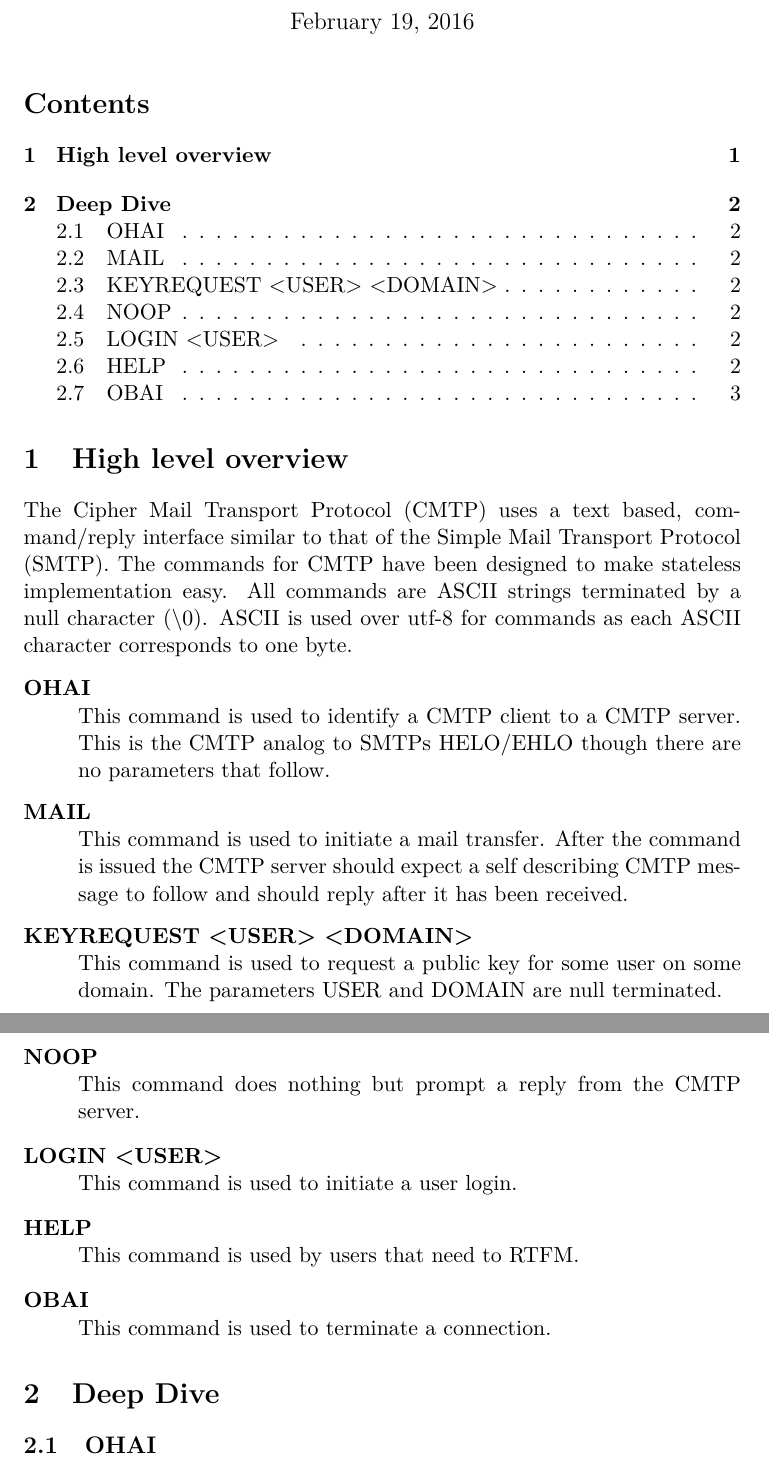
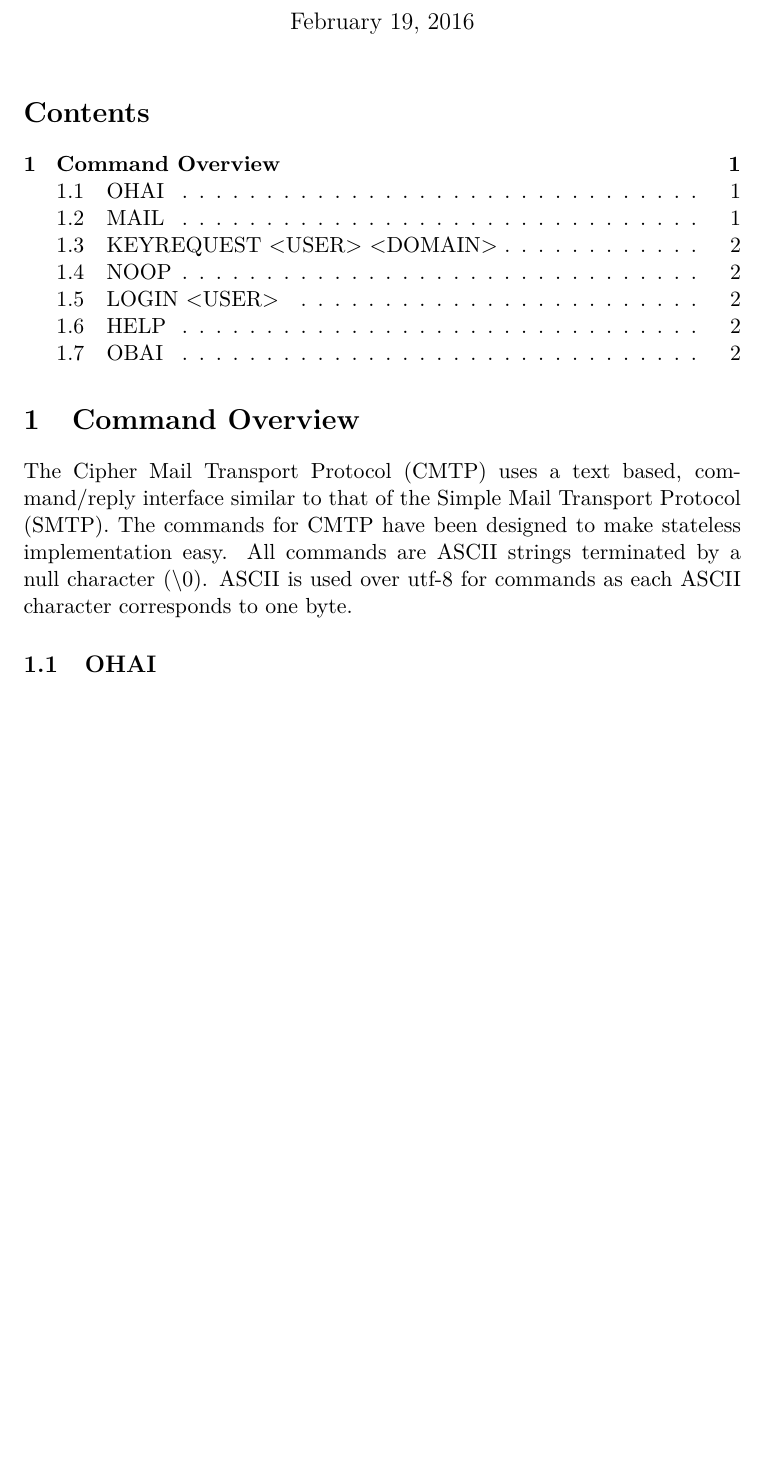
Before and after one commit to darakian/cmtp, a LaTeX document (docs/tex/Interface.tex): two parts of pages 1 and 2 of 3 before the commit and part of page 1 of 2 after it, the two joined at a grey line, cut so that both start at the same text, the shorter picture padded with empty space. Compiled offline with pdfLaTeX.

Commit message:
Simplified Interface pdf

```diff
--- a/docs/tex/Interface.tex
+++ b/docs/tex/Interface.tex
@@ -14,28 +14,28 @@
 %\begin{abstract}
 %\end{abstract}
 
-\section{High level overview}
+\section{Command Overview}
 The Cipher Mail Transport Protocol (CMTP) uses a text based, command/reply interface similar to that of the Simple Mail Transport Protocol (SMTP). The commands for CMTP have been designed to make stateless implementation easy. All commands are ASCII strings terminated by a null character (\textbackslash 0). ASCII is used over utf-8 for commands as each ASCII character corresponds to one byte.
-%Change termination char to null char
-
-\begin{description}
-  \item [OHAI] \hfill \\
-  This command is used to identify a CMTP client to a CMTP server. This is the CMTP analog to SMTPs HELO/EHLO though there are no parameters that follow.
-  \item [MAIL] \hfill \\
-  This command is used to initiate a mail transfer. After the command is issued the CMTP server should expect a self describing CMTP message to follow and should reply after it has been received.
-  \item [KEYREQUEST <USER> <DOMAIN>] \hfill \\
-  This command is used to request a public key for some user on some domain. The parameters USER and DOMAIN are null terminated.
-  \item [NOOP] \hfill \\
-  This command does nothing but prompt a reply from the CMTP server.
-  \item [LOGIN <USER>] \hfill \\
-  This command is used to initiate a user login.
-  \item [HELP] \hfill \\
-  This command is used by users that need to RTFM.
-  \item [OBAI] \hfill \\
-  This command is used to terminate a connection.
-\end{description}
-
-\section{Deep Dive}
+%
+%
+% \begin{description}
+%   \item [OHAI] \hfill \\
+%   This command is used to identify a CMTP client to a CMTP server. This is the CMTP analog to SMTPs HELO/EHLO though there are no parameters that follow.
+%   \item [MAIL] \hfill \\
+%   This command is used to initiate a mail transfer. After the command is issued the CMTP server should expect a self describing CMTP message to follow and should reply after it has been received.
+%   \item [KEYREQUEST <USER> <DOMAIN>] \hfill \\
+%   This command is used to request a public key for some user on some domain. The parameters USER and DOMAIN are null terminated.
+%   \item [NOOP] \hfill \\
+%   This command does nothing but prompt a reply from the CMTP server.
+%   \item [LOGIN <USER>] \hfill \\
+%   This command is used to initiate a user login.
+%   \item [HELP] \hfill \\
+%   This command is used by users that need to RTFM.
+%   \item [OBAI] \hfill \\
+%   This command is used to terminate a connection.
+% \end{description}
+%
+% \section{Deep Dive}
 \subsection{OHAI}
 The OHAI command is in place to prevent SMTP clients from seeing a CMTP server as a valid SMTP server. Conveniently OHAI is four characters long which should mean even the oldest SMTP client should fail in a defined way when attempting to connect to a CMTP server.
 \subsection{MAIL}
```
Also changed, not shown: docs/tex/Interface.pdf.
